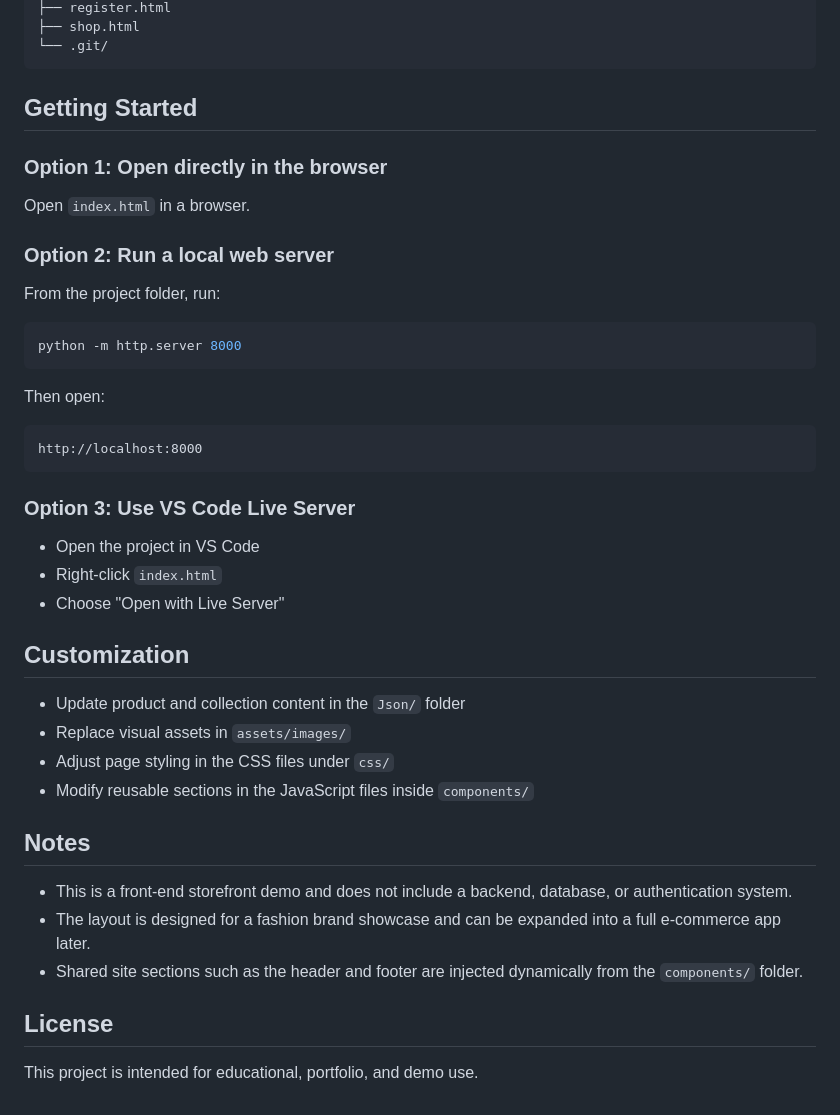
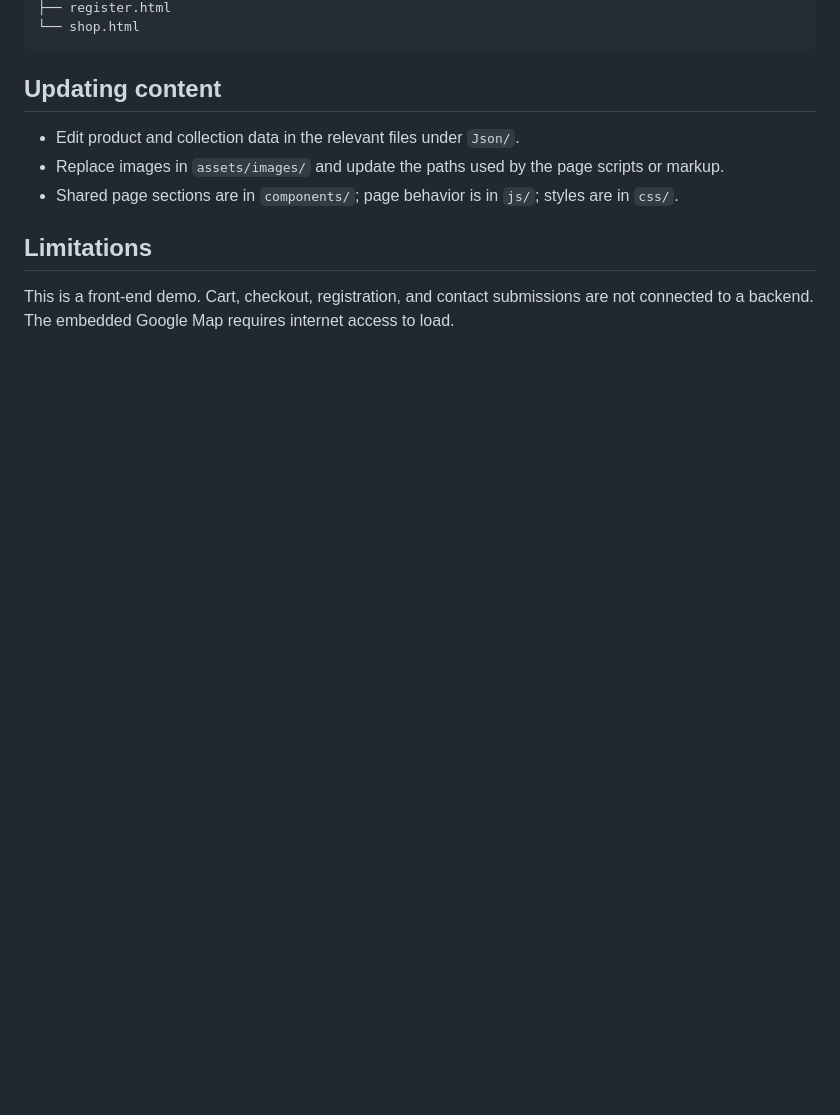
Before and after one commit to msehran/web-project-0648-0296, a Markdown page: README.md, the part around one of its changes. Drawn GitHub-style; blank space fills up the shorter version.

````diff
--- a/README.md
+++ b/README.md
@@ -83,47 +71,13 @@ Web Project/
 ├── register.html
-├── shop.html
-└── .git/
+└── shop.html
 ```
 
-## Getting Started
+## Updating content
 
-### Option 1: Open directly in the browser
+- Edit product and collection data in the relevant files under `Json/`.
+- Replace images in `assets/images/` and update the paths used by the page scripts or markup.
+- Shared page sections are in `components/`; page behavior is in `js/`; styles are in `css/`.
 
-Open `index.html` in a browser.
+## Limitations
 
-### Option 2: Run a local web server
-
-From the project folder, run:
-
-```bash
-python -m http.server 8000
-```
-
-Then open:
-
-```text
-http://localhost:8000
-```
-
-### Option 3: Use VS Code Live Server
-
-- Open the project in VS Code
-- Right-click `index.html`
-- Choose "Open with Live Server"
-
-## Customization
-
-- Update product and collection content in the `Json/` folder
-- Replace visual assets in `assets/images/`
-- Adjust page styling in the CSS files under `css/`
-- Modify reusable sections in the JavaScript files inside `components/`
-
-## Notes
-
-- This is a front-end storefront demo and does not include a backend, database, or authentication system.
-- The layout is designed for a fashion brand showcase and can be expanded into a full e-commerce app later.
-- Shared site sections such as the header and footer are injected dynamically from the `components/` folder.
-
-## License
-
-This project is intended for educational, portfolio, and demo use.
+This is a front-end demo. Cart, checkout, registration, and contact submissions are not connected to a backend. The embedded Google Map requires internet access to load.
````
Also changed, not shown: other parts of README.md (+34 -46 lines).
